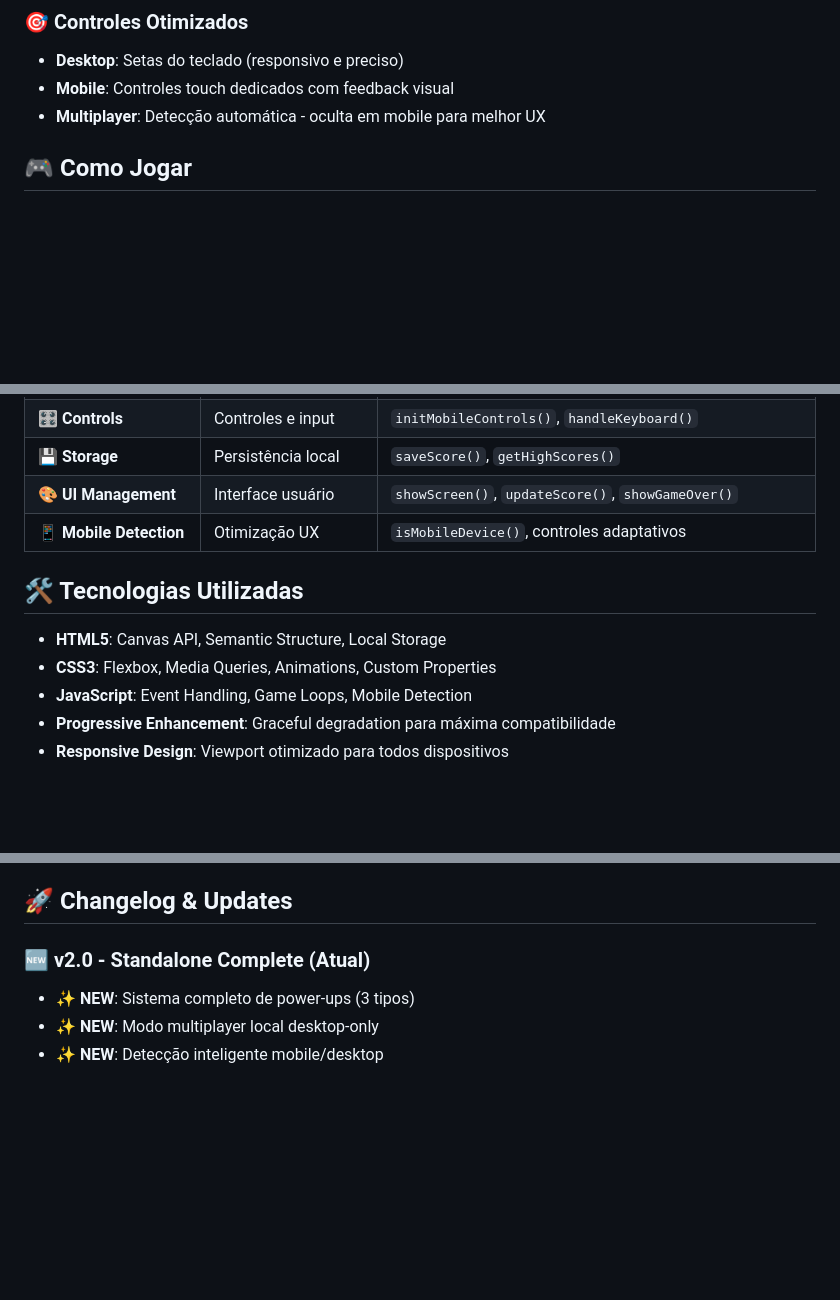
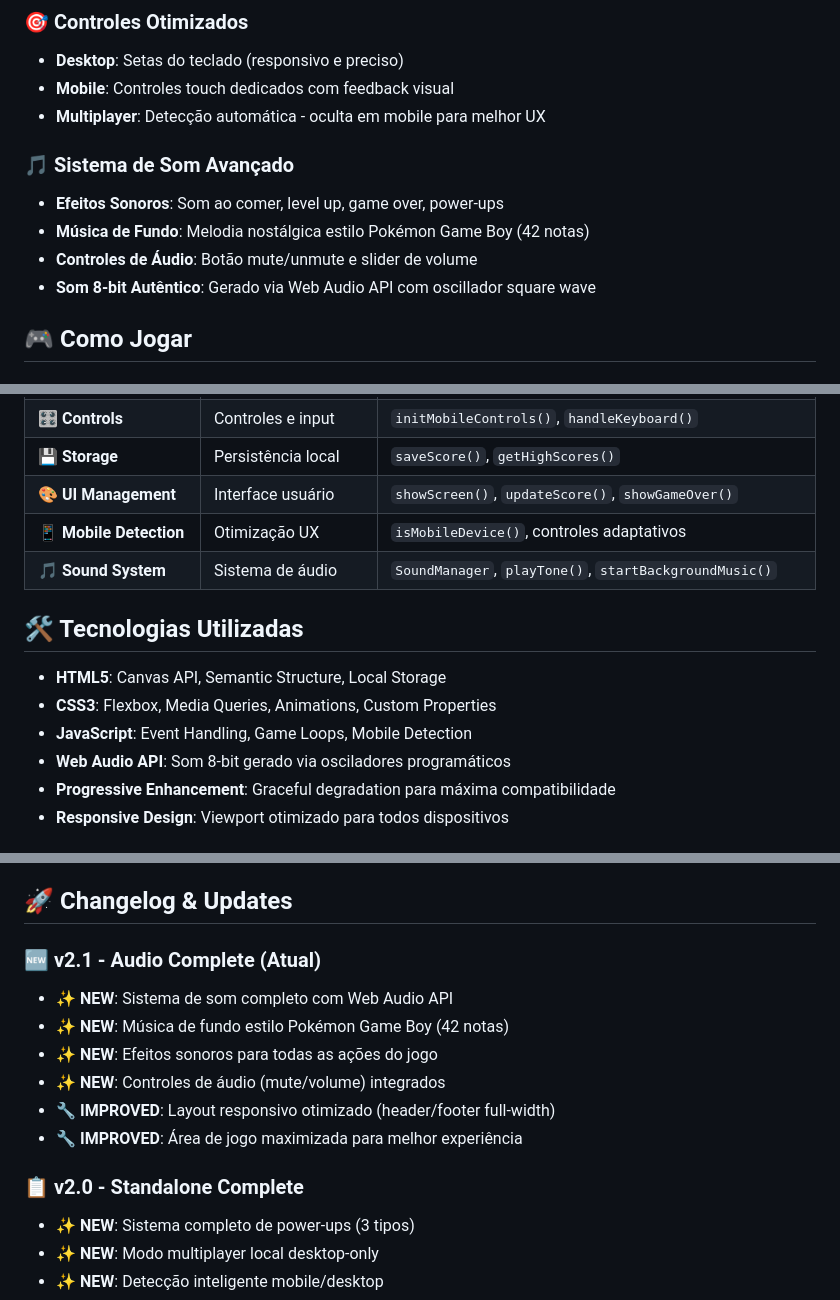
Before and after one commit to eduardokaique/snake-game, a Markdown page: README.md, 3 parts joined by grey strips. GitHub-like rendering; blank space fills up the shorter version.

```diff
--- a/README.md
+++ b/README.md
@@ -55,6 +56,12 @@ Esta é uma versão **standalone completa** do jogo Snake, resultado de uma **de
 - **Desktop**: Setas do teclado (responsivo e preciso)
 - **Mobile**: Controles touch dedicados com feedback visual
 - **Multiplayer**: Detecção automática - oculta em mobile para melhor UX
+
+### 🎵 **Sistema de Som Avançado**
+- **Efeitos Sonoros**: Som ao comer, level up, game over, power-ups
+- **Música de Fundo**: Melodia nostálgica estilo Pokémon Game Boy (42 notas)
+- **Controles de Áudio**: Botão mute/unmute e slider de volume
+- **Som 8-bit Autêntico**: Gerado via Web Audio API com oscillador square wave
 
 ## 🎮 Como Jogar
 
@@ -157,12 +164,14 @@ Esta abordagem **não é recomendada** para:
 | **💾 Storage** | Persistência local | `saveScore()`, `getHighScores()` |
 | **🎨 UI Management** | Interface usuário | `showScreen()`, `updateScore()`, `showGameOver()` |
 | **📱 Mobile Detection** | Otimização UX | `isMobileDevice()`, controles adaptativos |
+| **🎵 Sound System** | Sistema de áudio | `SoundManager`, `playTone()`, `startBackgroundMusic()` |
 
 ## 🛠️ Tecnologias Utilizadas
 
 - **HTML5**: Canvas API, Semantic Structure, Local Storage
 - **CSS3**: Flexbox, Media Queries, Animations, Custom Properties
 - **JavaScript**: Event Handling, Game Loops, Mobile Detection
+- **Web Audio API**: Som 8-bit gerado via osciladores programáticos
 - **Progressive Enhancement**: Graceful degradation para máxima compatibilidade
 - **Responsive Design**: Viewport otimizado para todos dispositivos
 
@@ -425,7 +434,15 @@ MIT License - veja [LICENSE](LICENSE) para detalhes.
 
 ## 🚀 Changelog & Updates
 
-### 🆕 **v2.0 - Standalone Complete** (Atual)
+### 🆕 **v2.1 - Audio Complete** (Atual)
+- ✨ **NEW**: Sistema de som completo com Web Audio API
+- ✨ **NEW**: Música de fundo estilo Pokémon Game Boy (42 notas)
+- ✨ **NEW**: Efeitos sonoros para todas as ações do jogo
+- ✨ **NEW**: Controles de áudio (mute/volume) integrados
+- 🔧 **IMPROVED**: Layout responsivo otimizado (header/footer full-width)
+- 🔧 **IMPROVED**: Área de jogo maximizada para melhor experiência
+
+### 📋 **v2.0 - Standalone Complete**
 - ✨ **NEW**: Sistema completo de power-ups (3 tipos)
 - ✨ **NEW**: Modo multiplayer local desktop-only
 - ✨ **NEW**: Detecção inteligente mobile/desktop
```
Also changed, not shown: other parts of README.md (+2 -1 lines), RELEASE_NOTES.md (+67 -26 lines).
